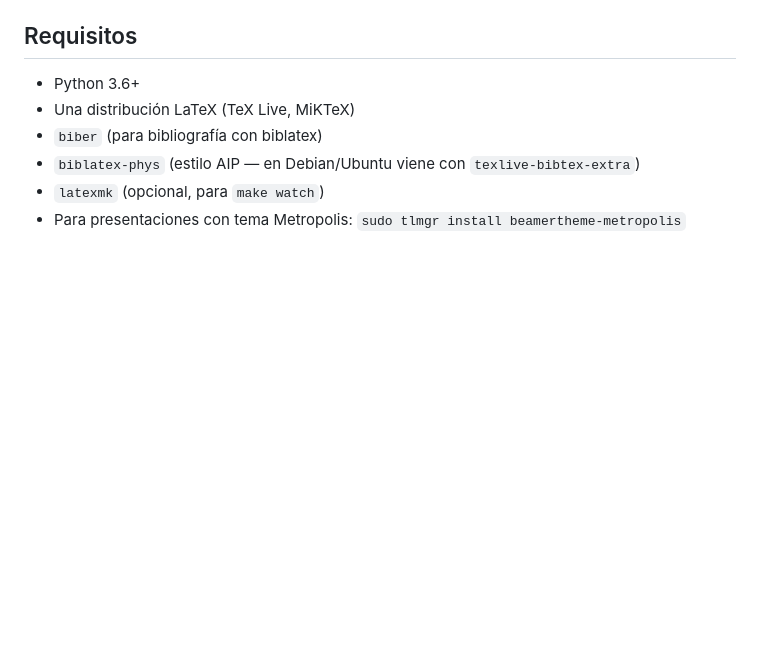
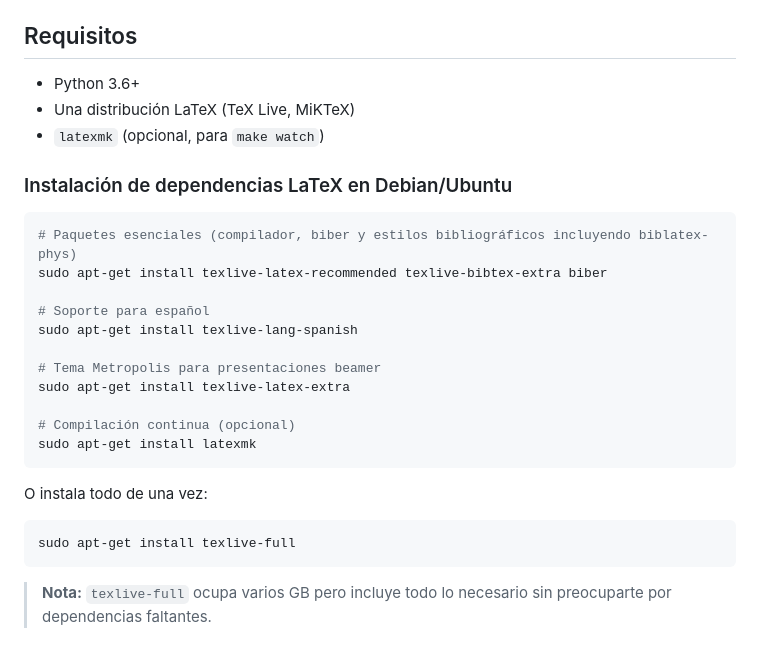
Before and after one commit to jofavalle/prolatex, a Markdown page: README.md, the part around the change. Rendered like a GitHub page; blank space fills up the shorter version.

Commit message:
docs: detallar instalación de dependencias LaTeX en README

````diff
--- a/README.md
+++ b/README.md
@@ -102,7 +102,28 @@ Para agregar referencias, edita el archivo `referencias.bib` con entradas BibTeX
 
 - Python 3.6+
 - Una distribución LaTeX (TeX Live, MiKTeX)
-- `biber` (para bibliografía con biblatex)
-- `biblatex-phys` (estilo AIP — en Debian/Ubuntu viene con `texlive-bibtex-extra`)
 - `latexmk` (opcional, para `make watch`)
-- Para presentaciones con tema Metropolis: `sudo tlmgr install beamertheme-metropolis`
+
+### Instalación de dependencias LaTeX en Debian/Ubuntu
+
+```bash
+# Paquetes esenciales (compilador, biber y estilos bibliográficos incluyendo biblatex-phys)
+sudo apt-get install texlive-latex-recommended texlive-bibtex-extra biber
+
+# Soporte para español
+sudo apt-get install texlive-lang-spanish
+
+# Tema Metropolis para presentaciones beamer
+sudo apt-get install texlive-latex-extra
+
+# Compilación continua (opcional)
+sudo apt-get install latexmk
+```
+
+O instala todo de una vez:
+
+```bash
+sudo apt-get install texlive-full
+```
+
+> **Nota:** `texlive-full` ocupa varios GB pero incluye todo lo necesario sin preocuparte por dependencias faltantes.
````
